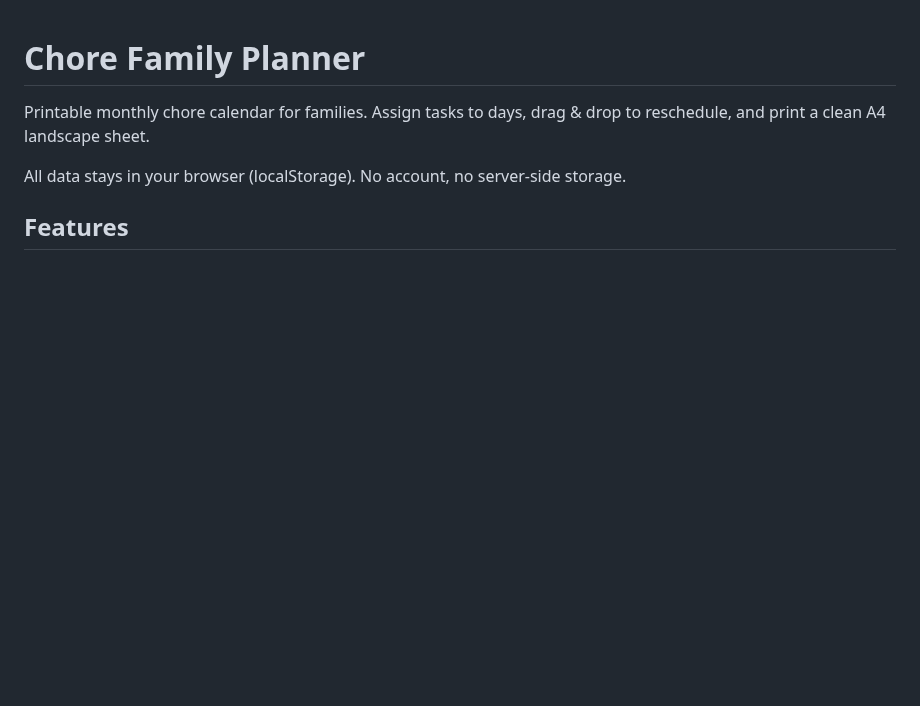
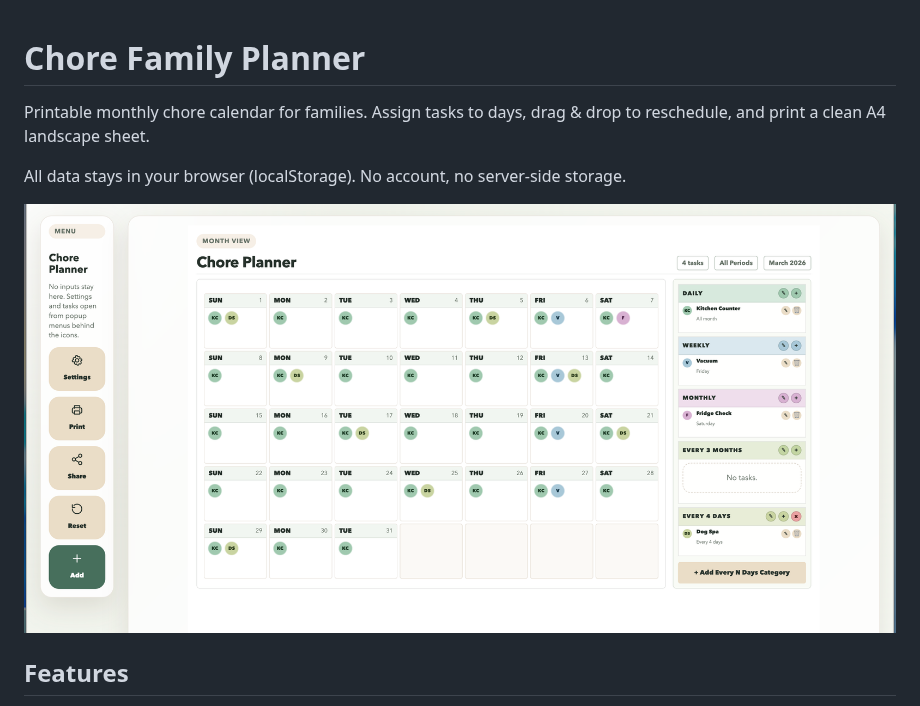
Before and after one commit to dzaczek/chore-calendar, a Markdown page: README.md, the part around the change. GitHub-like rendering; pictures changed too: screenshot.png (added); blank space fills up the shorter version.

```diff
--- a/README.md
+++ b/README.md
@@ -3,6 +3,8 @@
 Printable monthly chore calendar for families. Assign tasks to days, drag & drop to reschedule, and print a clean A4 landscape sheet.
 
 All data stays in your browser (localStorage). No account, no server-side storage.
+
+![Chore Family Planner](screenshot.png)
 
 ## Features
 
```
Also changed, not shown: 5 other files.
